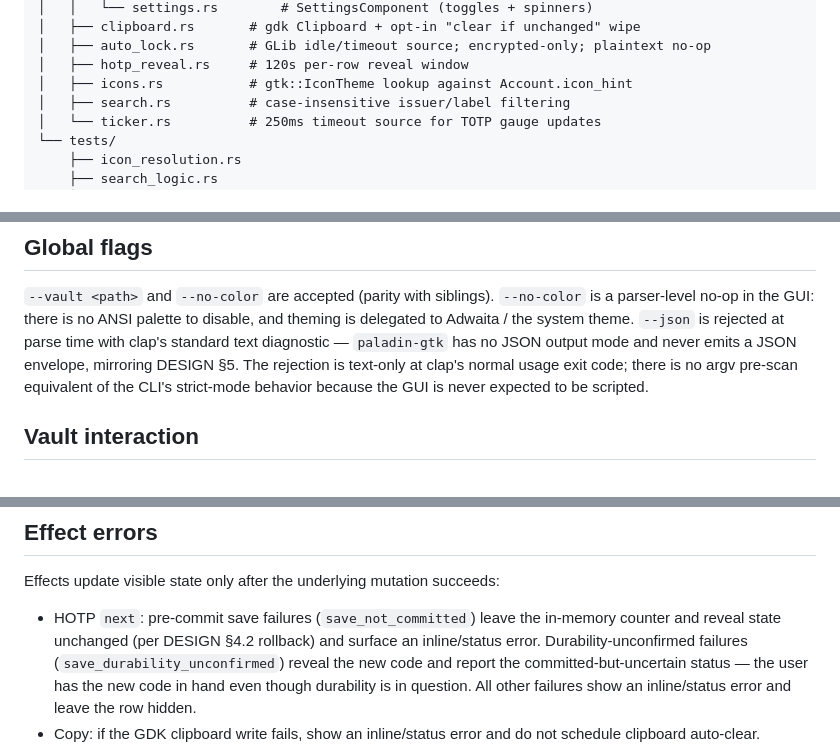
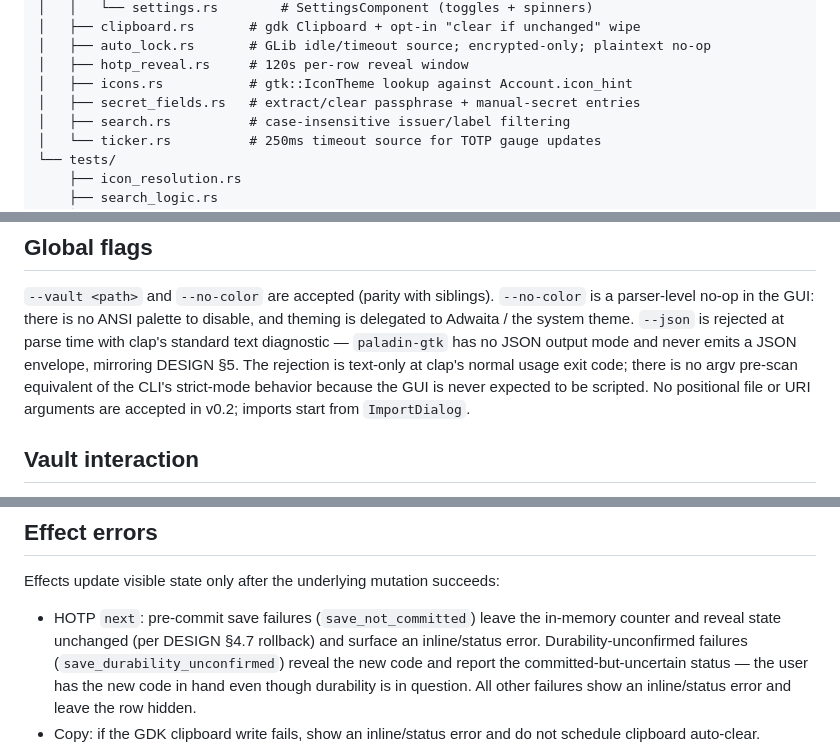
Before and after one commit to FreedomBen/paladin-auth, a Markdown page: IMPLEMENTATION_PLAN_04_GTK.md, 3 parts joined by grey strips. Rendered like a GitHub page.

```diff
--- a/IMPLEMENTATION_PLAN_04_GTK.md
+++ b/IMPLEMENTATION_PLAN_04_GTK.md
@@ -51,6 +51,7 @@ crates/paladin-gtk/
 │   ├── auto_lock.rs       # GLib idle/timeout source; encrypted-only; plaintext no-op
 │   ├── hotp_reveal.rs     # 120s per-row reveal window
 │   ├── icons.rs           # gtk::IconTheme lookup against Account.icon_hint
+│   ├── secret_fields.rs   # extract/clear passphrase + manual-secret entries
 │   ├── search.rs          # case-insensitive issuer/label filtering
 │   └── ticker.rs          # 250ms timeout source for TOTP gauge updates
 └── tests/
@@ -199,7 +212,8 @@ diagnostic — `paladin-gtk` has no JSON output mode and never emits a
 JSON envelope, mirroring DESIGN §5. The rejection is text-only at
 clap's normal usage exit code; there is no argv pre-scan equivalent of
 the CLI's strict-mode behavior because the GUI is never expected to be
-scripted.
+scripted. No positional file or URI arguments are accepted in v0.2; imports
+start from `ImportDialog`.
 
 ## Vault interaction
 
@@ -226,7 +240,7 @@ scripted.
 Effects update visible state only after the underlying mutation succeeds:
 
 - HOTP `next`: pre-commit save failures (`save_not_committed`) leave the
-  in-memory counter and reveal state unchanged (per DESIGN §4.2 rollback)
+  in-memory counter and reveal state unchanged (per DESIGN §4.7 rollback)
   and surface an inline/status error. Durability-unconfirmed failures
   (`save_durability_unconfirmed`) reveal the new code and report the
   committed-but-uncertain status — the user has the new code in hand even
```
Also changed, not shown: other parts of IMPLEMENTATION_PLAN_04_GTK.md (+31 -14 lines).
